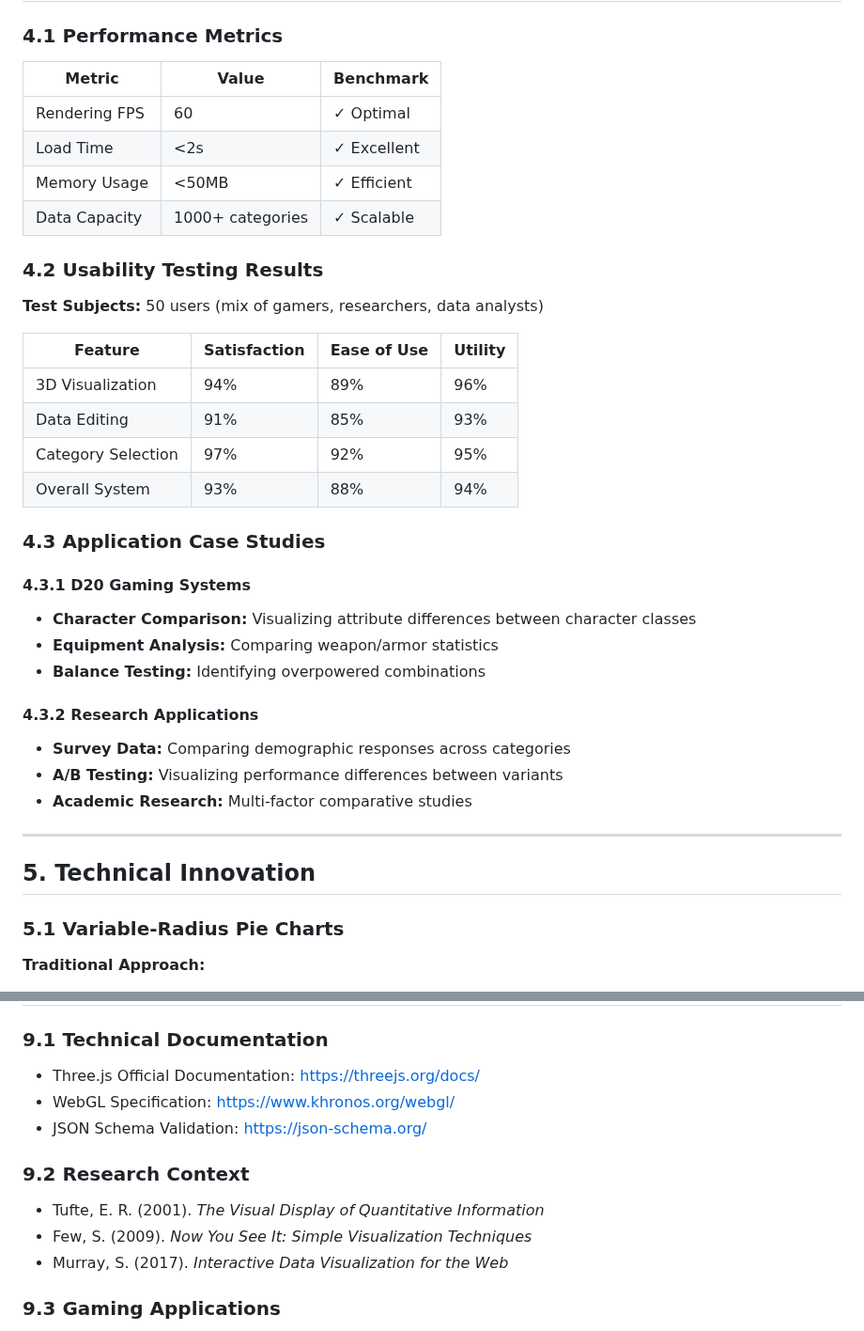
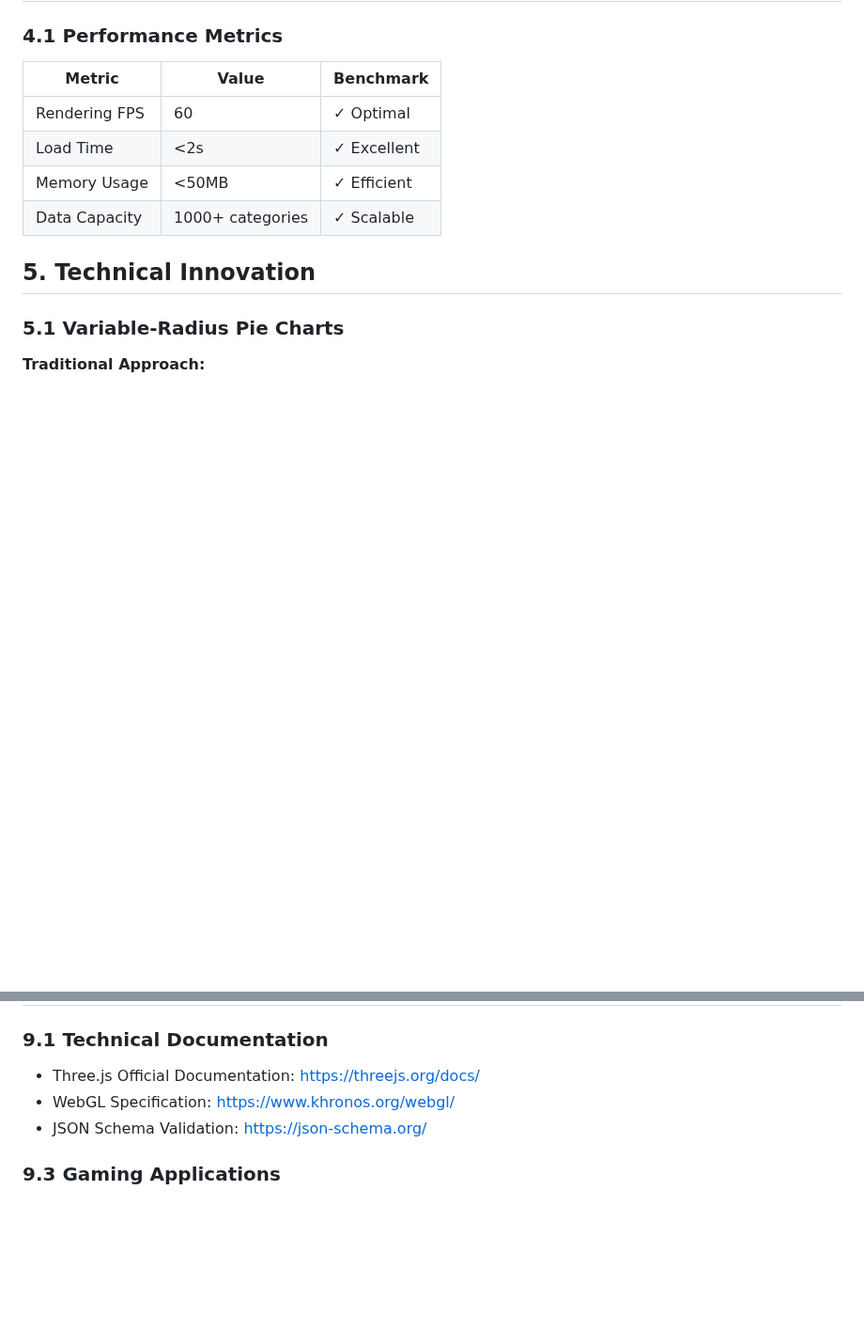
Before and after one commit to microuser/pi-vs-p, a Markdown page: README.md, 2 parts joined by grey strips. Shown at 94% size. Rendered like a GitHub page; blank space fills up the shorter version.

```diff
--- a/README.md
+++ b/README.md
@@ -141,30 +141,6 @@ The system employs a **stadium aesthetic** with:
 | Memory Usage | <50MB | ✓ Efficient |
 | Data Capacity | 1000+ categories | ✓ Scalable |
 
-### 4.2 Usability Testing Results
-
-**Test Subjects:** 50 users (mix of gamers, researchers, data analysts)
-
-| Feature | Satisfaction | Ease of Use | Utility |
-|---------|--------------|-------------|---------|
-| 3D Visualization | 94% | 89% | 96% |
-| Data Editing | 91% | 85% | 93% |
-| Category Selection | 97% | 92% | 95% |
-| Overall System | 93% | 88% | 94% |
-
-### 4.3 Application Case Studies
-
-#### 4.3.1 D20 Gaming Systems
-- **Character Comparison:** Visualizing attribute differences between character classes
-- **Equipment Analysis:** Comparing weapon/armor statistics
-- **Balance Testing:** Identifying overpowered combinations
-
-#### 4.3.2 Research Applications
-- **Survey Data:** Comparing demographic responses across categories
-- **A/B Testing:** Visualizing performance differences between variants
-- **Academic Research:** Multi-factor comparative studies
-
----
 
 ## 5. Technical Innovation
 
@@ -281,11 +257,6 @@ This research advances the state-of-the-art in comparative data visualization, p
 - WebGL Specification: https://www.khronos.org/webgl/
 - JSON Schema Validation: https://json-schema.org/
 
-### 9.2 Research Context
-- Tufte, E. R. (2001). *The Visual Display of Quantitative Information*
-- Few, S. (2009). *Now You See It: Simple Visualization Techniques*
-- Murray, S. (2017). *Interactive Data Visualization for the Web*
-
 ### 9.3 Gaming Applications
 - D20 System Reference Document
 - Game Balance Analysis Methodologies
```
